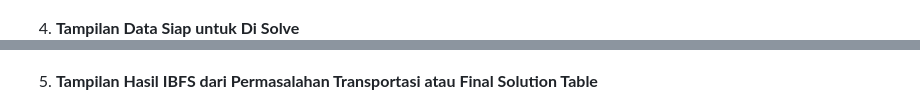
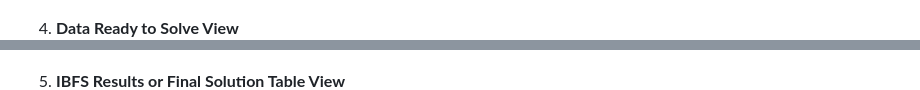
Before and after one commit to MaudyDhiya/Transportation_Problem, a Markdown page: README.md, 2 parts joined by grey strips. Rendered like a GitHub page.

```diff
--- a/README.md
+++ b/README.md
@@ -36,8 +36,8 @@ To run this application, you will need:
    However, if the entered data is not balanced, a pop-up like this will appear:
 ![Halaman Pengisian Data Permasalahan Transportasi](https://github.com/MaudyDhiya/Transportation_Problem/blob/main/Images/Menu%20Program/Unbalanced%20Data.png?raw=true)
 
-4. **Tampilan Data Siap untuk Di Solve**
+4. **Data Ready to Solve View**
 ![Tampilan Data Siap untuk Di Solve](https://github.com/MaudyDhiya/Transportation_Problem/blob/main/Images/Menu%20Program/Page%20to%20Solve.png?raw=true)
 
-5. **Tampilan Hasil IBFS dari Permasalahan Transportasi atau Final Solution Table**
+5. **IBFS Results or Final Solution Table View**
 ![Tampilan Hasil IBFS dari Permasalahan Transportasi atau Final Solution Table](https://github.com/MaudyDhiya/Transportation_Problem/blob/main/Images/Menu%20Program/Final%20Solution%20Page.png?raw=true)
```
Also changed, not shown: other parts of README.md (+3 -3 lines).
